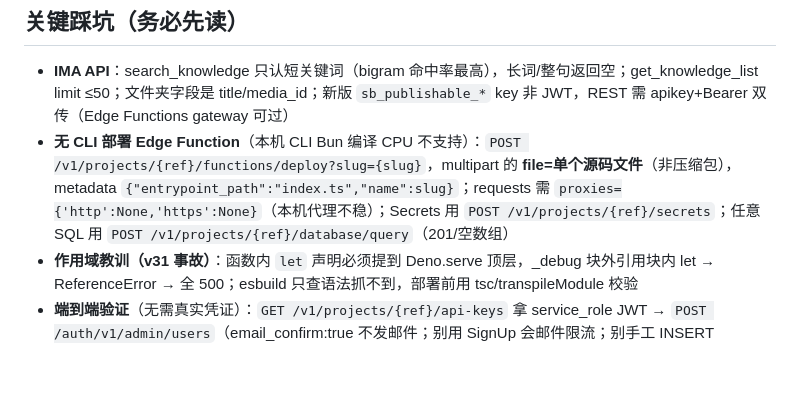
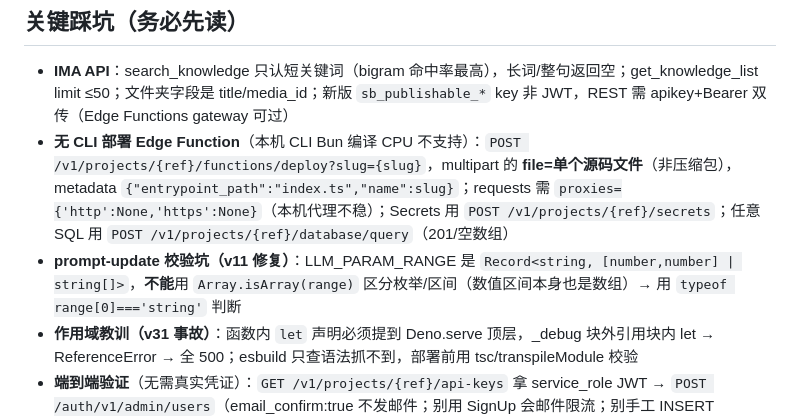
Before and after one commit to laojihuas/junshi, a Markdown page: .workbuddy/memory/MEMORY.md, the part around the change. Rendered like a GitHub page; blank space fills up the shorter version.

```diff
--- a/.workbuddy/memory/MEMORY.md
+++ b/.workbuddy/memory/MEMORY.md
@@ -44,6 +44,7 @@
 
 - **IMA API**：search_knowledge 只认短关键词（bigram 命中率最高），长词/整句返回空；get_knowledge_list limit ≤50；文件夹字段是 title/media_id；新版 `sb_publishable_*` key 非 JWT，REST 需 apikey+Bearer 双传（Edge Functions gateway 可过）
 - **无 CLI 部署 Edge Function**（本机 CLI Bun 编译 CPU 不支持）：`POST /v1/projects/{ref}/functions/deploy?slug={slug}`，multipart 的 **file=单个源码文件**（非压缩包），metadata `{"entrypoint_path":"index.ts","name":slug}`；requests 需 `proxies={'http':None,'https':None}`（本机代理不稳）；Secrets 用 `POST /v1/projects/{ref}/secrets`；任意 SQL 用 `POST /v1/projects/{ref}/database/query`（201/空数组）
+- **prompt-update 校验坑（v11 修复）**：LLM_PARAM_RANGE 是 `Record<string, [number,number] | string[]>`，**不能**用 `Array.isArray(range)` 区分枚举/区间（数值区间本身也是数组）→ 用 `typeof range[0]==='string'` 判断
 - **作用域教训（v31 事故）**：函数内 `let` 声明必须提到 Deno.serve 顶层，_debug 块外引用块内 let → ReferenceError → 全 500；esbuild 只查语法抓不到，部署前用 tsc/transpileModule 校验
 - **端到端验证**（无需真实凭证）：`GET /v1/projects/{ref}/api-keys` 拿 service_role JWT → `POST /auth/v1/admin/users`（email_confirm:true 不发邮件；别用 SignUp 会邮件限流；别手工 INSERT auth.users；**成功返回 200 不是 201**）→ `POST /auth/v1/token?grant_type=password`（必须带 apikey header）→ 调函数看 _debug → 清理
 - **前端降级**：`_callIMA` 异常返回"掉线了"（不返回 mock）
```
Also changed, not shown: .workbuddy/memory/2026-08-02.md (+12 -0 lines).
